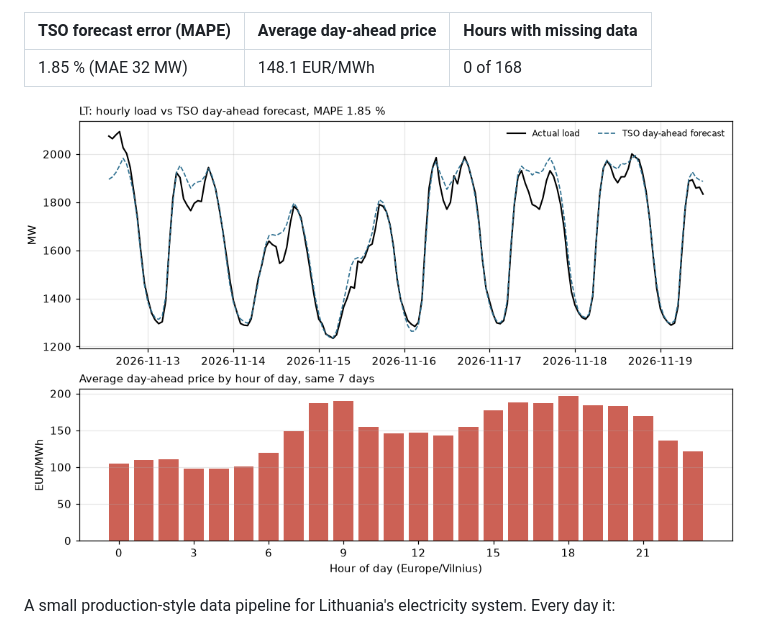
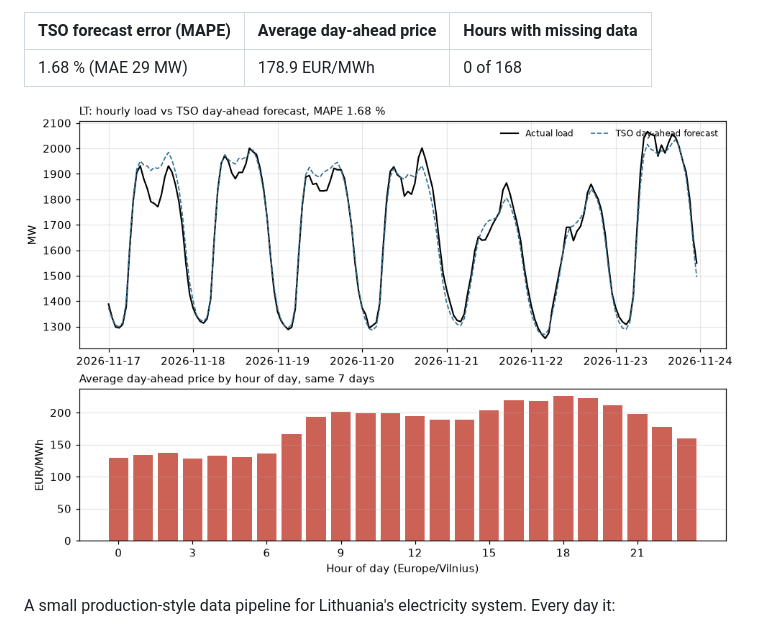
Before and after one commit to mantas123456/energy-data-pipeline, a Markdown page: README.md, the part around one of its changes. Rendered like a GitHub page; pictures changed too: reports/latest.png.

```diff
--- a/README.md
+++ b/README.md
@@ -8,7 +8,7 @@
 
 | TSO forecast error (MAPE) | Average day-ahead price | Hours with missing data |
 |---|---|---|
-| 1.85 % (MAE 32 MW) | 148.1 EUR/MWh | 0 of 168 |
+| 1.68 % (MAE 29 MW) | 178.9 EUR/MWh | 0 of 168 |
 
 ![Last 7 days: load, TSO forecast and price profile](reports/latest.png)
 <!-- weekly-report:end -->
```
Also changed, not shown: other parts of README.md (+1 -1 lines), reports/latest.md (+29 -29 lines).
